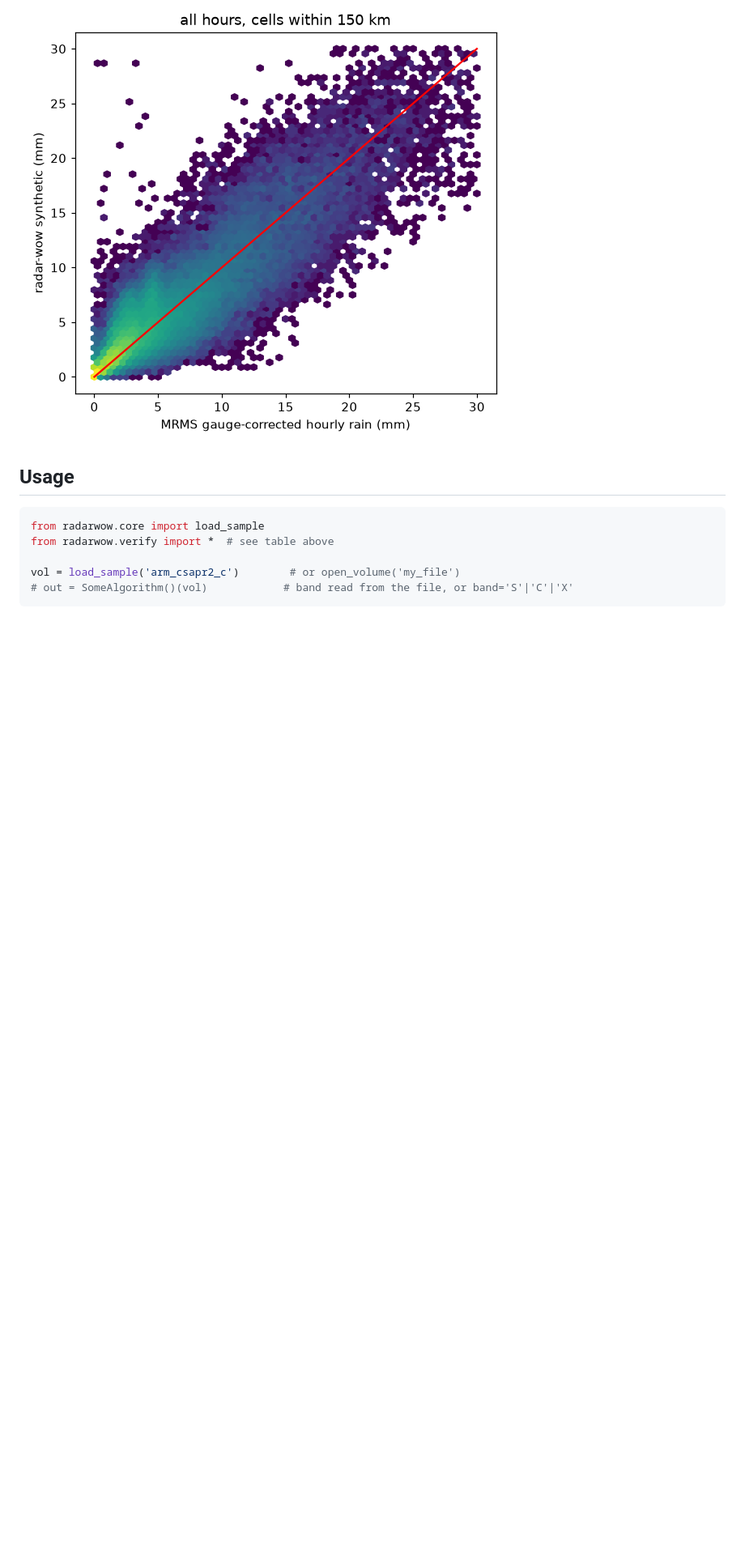
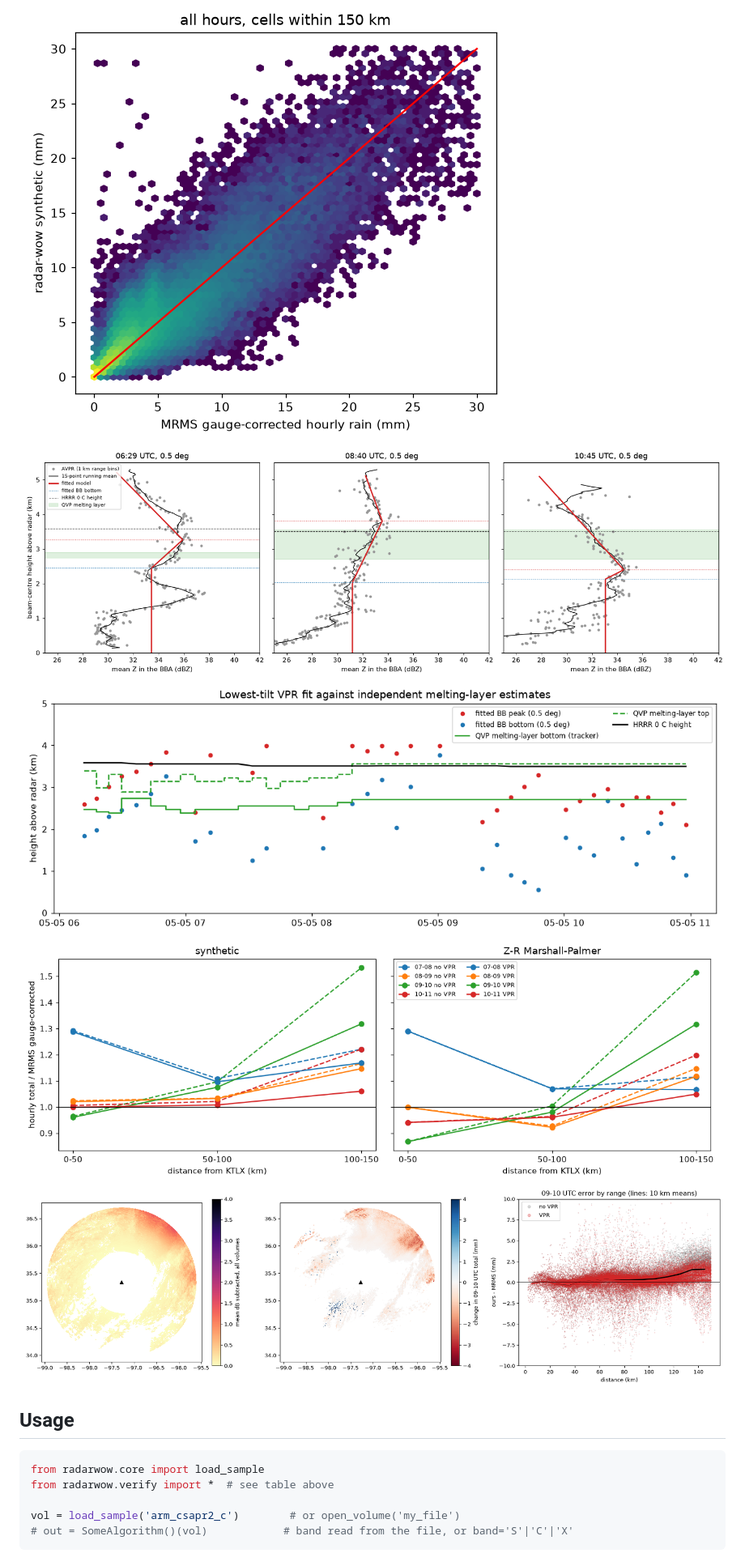
Before and after one commit to manmeet3591/radarwow-verify, a Markdown page: README.md, the part around one of its changes. Shown at 81% size. Drawn GitHub-style; pictures changed too: docs/figures/04_vpr_profiles.png (added), docs/figures/05_vpr_fit_timeseries.png (added), docs/figures/06_vpr_bias_by_range.png (added); blank space fills up the shorter version.

```diff
--- a/README.md
+++ b/README.md
@@ -31,6 +32,10 @@ pip install git+https://github.com/radar-wow/radarwow-core git+https://github.co
 ![01_melting_layer](docs/figures/01_melting_layer.png)
 ![02_maps_08](docs/figures/02_maps_08.png)
 ![03_scatter](docs/figures/03_scatter.png)
+![04_vpr_profiles](docs/figures/04_vpr_profiles.png)
+![05_vpr_fit_timeseries](docs/figures/05_vpr_fit_timeseries.png)
+![06_vpr_bias_by_range](docs/figures/06_vpr_bias_by_range.png)
+![07_vpr_maps](docs/figures/07_vpr_maps.png)
 
 ## Usage
 
```
Also changed, not shown: other parts of README.md (+4 -3 lines), 4 other files.
